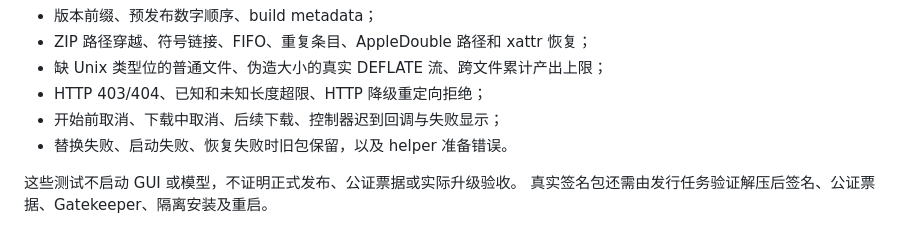
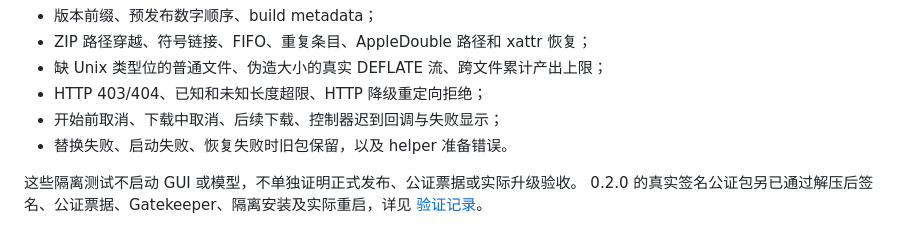
Before and after one commit to Kamisato-Yuna/MLX-Gateway, a Markdown page: docs/updates.md, the part around the change. Drawn GitHub-style.

```diff
--- a/docs/updates.md
+++ b/docs/updates.md
@@ -84,5 +84,5 @@ helper 退出码 0 表示替换成功且系统接受启动请求，非零表示
 - 开始前取消、下载中取消、后续下载、控制器迟到回调与失败显示；
 - 替换失败、启动失败、恢复失败时旧包保留，以及 helper 准备错误。
 
-这些测试不启动 GUI 或模型，不证明正式发布、公证票据或实际升级验收。
-真实签名包还需由发行任务验证解压后签名、公证票据、Gatekeeper、隔离安装及重启。
+这些隔离测试不启动 GUI 或模型，不单独证明正式发布、公证票据或实际升级验收。
+0.2.0 的真实签名公证包另已通过解压后签名、公证票据、Gatekeeper、隔离安装及实际重启，详见 [验证记录](verification-0.2.0.md#发布与自动更新)。
```
Also changed, not shown: docs/verification-0.2.0.md (+6 -2 lines).
